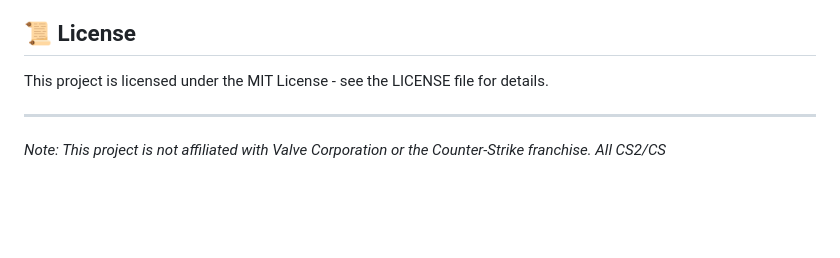
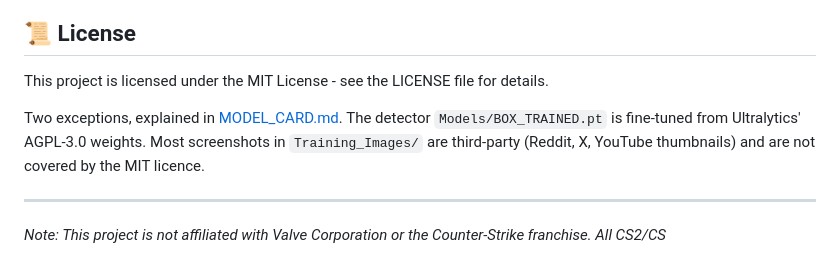
Before and after one commit to Bogzx/CS-Weekly-Item-Journal, a Markdown page: README.md, the part around the change. GitHub-like rendering; blank space fills up the shorter version.

```diff
--- a/README.md
+++ b/README.md
@@ -455,6 +455,11 @@ Contributions are welcome! Please feel free to submit a Pull Request.
 
 This project is licensed under the MIT License - see the LICENSE file for details.
 
+Two exceptions, explained in [MODEL_CARD.md](MODEL_CARD.md#licensing). The
+detector `Models/BOX_TRAINED.pt` is fine-tuned from Ultralytics' AGPL-3.0
+weights. Most screenshots in `Training_Images/` are third-party (Reddit, X,
+YouTube thumbnails) and are not covered by the MIT licence.
+
 ---
 
 *Note: This project is not affiliated with Valve Corporation or the Counter-Strike franchise. All CS2/CS*
```
Also changed, not shown: MODEL_CARD.md (+18 -3 lines).
